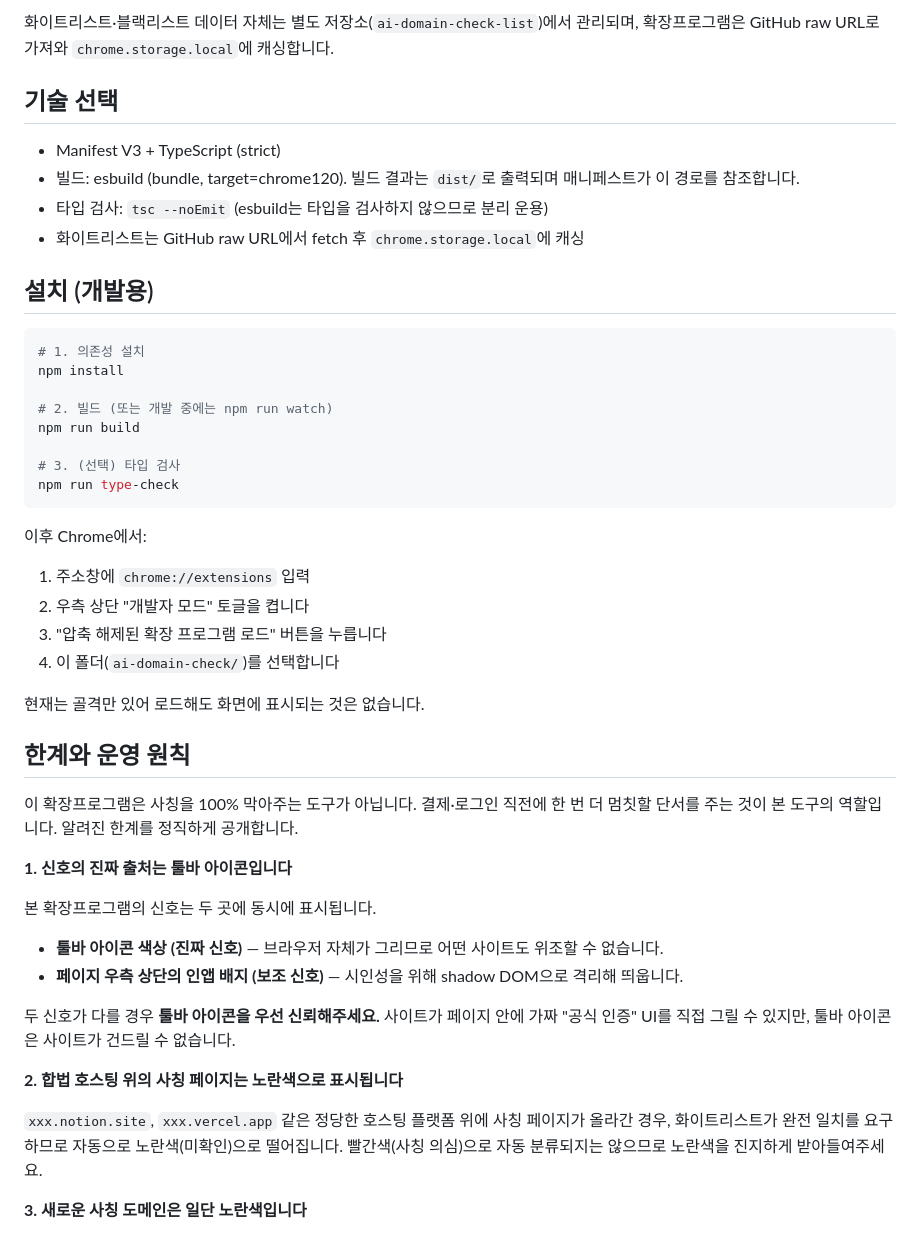
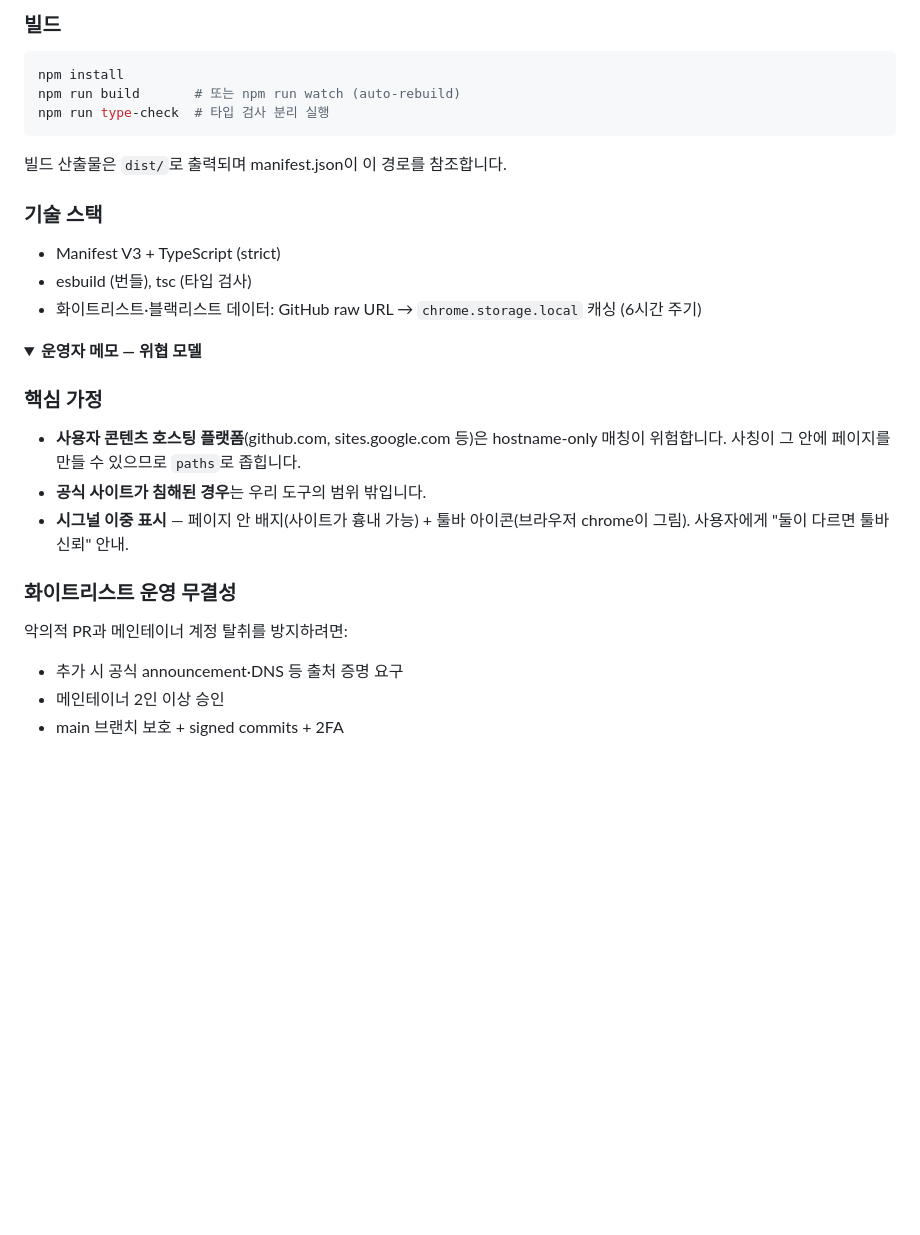
Before and after one commit to ai-domain-check/ai-domain-check, a Markdown page: README.md, the part around one of its changes. GitHub-like rendering; folded sections open; blank space fills up the shorter version.

````diff
--- a/README.md
+++ b/README.md
@@ -45,51 +91,39 @@ ai-domain-check/
 ```
 
-화이트리스트·블랙리스트 데이터 자체는 별도 저장소(`ai-domain-check-list`)에서 관리되며, 확장프로그램은 GitHub raw URL로 가져와 `chrome.storage.local`에 캐싱합니다.
+### 빌드
 
-## 기술 선택
+```bash
+npm install
+npm run build       # 또는 npm run watch (auto-rebuild)
+npm run type-check  # 타입 검사 분리 실행
+```
+
+빌드 산출물은 `dist/`로 출력되며 manifest.json이 이 경로를 참조합니다.
+
+### 기술 스택
 
 - Manifest V3 + TypeScript (strict)
-- 빌드: esbuild (bundle, target=chrome120). 빌드 결과는 `dist/`로 출력되며 매니페스트가 이 경로를 참조합니다.
-- 타입 검사: `tsc --noEmit` (esbuild는 타입을 검사하지 않으므로 분리 운용)
-- 화이트리스트는 GitHub raw URL에서 fetch 후 `chrome.storage.local`에 캐싱
+- esbuild (번들), tsc (타입 검사)
+- 화이트리스트·블랙리스트 데이터: GitHub raw URL → `chrome.storage.local` 캐싱 (6시간 주기)
 
-## 설치 (개발용)
+</details>
 
-```bash
-# 1. 의존성 설치
-npm install
+<details>
+<summary><strong>운영자 메모 — 위협 모델</strong></summary>
 
-# 2. 빌드 (또는 개발 중에는 npm run watch)
-npm run build
+### 핵심 가정
 
-# 3. (선택) 타입 검사
-npm run type-check
-```
+- **사용자 콘텐츠 호스팅 플랫폼**(github.com, sites.google.com 등)은 hostname-only 매칭이 위험합니다. 사칭이 그 안에 페이지를 만들 수 있으므로 `paths`로 좁힙니다.
+- **공식 사이트가 침해된 경우**는 우리 도구의 범위 밖입니다.
+- **시그널 이중 표시** — 페이지 안 배지(사이트가 흉내 가능) + 툴바 아이콘(브라우저 chrome이 그림). 사용자에게 "둘이 다르면 툴바 신뢰" 안내.
 
-이후 Chrome에서:
-1. 주소창에 `chrome://extensions` 입력
-2. 우측 상단 "개발자 모드" 토글을 켭니다
-3. "압축 해제된 확장 프로그램 로드" 버튼을 누릅니다
-4. 이 폴더(`ai-domain-check/`)를 선택합니다
+### 화이트리스트 운영 무결성
 
-현재는 골격만 있어 로드해도 화면에 표시되는 것은 없습니다.
+악의적 PR과 메인테이너 계정 탈취를 방지하려면:
 
-## 한계와 운영 원칙
+- 추가 시 공식 announcement·DNS 등 출처 증명 요구
+- 메인테이너 2인 이상 승인
+- main 브랜치 보호 + signed commits + 2FA
 
-이 확장프로그램은 사칭을 100% 막아주는 도구가 아닙니다. 결제·로그인 직전에 한 번 더 멈칫할 단서를 주는 것이 본 도구의 역할입니다. 알려진 한계를 정직하게 공개합니다.
+</details>
 
-**1. 신호의 진짜 출처는 툴바 아이콘입니다**
-
-본 확장프로그램의 신호는 두 곳에 동시에 표시됩니다.
-
-- **툴바 아이콘 색상 (진짜 신호)** — 브라우저 자체가 그리므로 어떤 사이트도 위조할 수 없습니다.
-- **페이지 우측 상단의 인앱 배지 (보조 신호)** — 시인성을 위해 shadow DOM으로 격리해 띄웁니다.
-
-두 신호가 다를 경우 **툴바 아이콘을 우선 신뢰해주세요.** 사이트가 페이지 안에 가짜 "공식 인증" UI를 직접 그릴 수 있지만, 툴바 아이콘은 사이트가 건드릴 수 없습니다.
-
-**2. 합법 호스팅 위의 사칭 페이지는 노란색으로 표시됩니다**
-
-`xxx.notion.site`, `xxx.vercel.app` 같은 정당한 호스팅 플랫폼 위에 사칭 페이지가 올라간 경우, 화이트리스트가 완전 일치를 요구하므로 자동으로 노란색(미확인)으로 떨어집니다. 빨간색(사칭 의심)으로 자동 분류되지는 않으므로 노란색을 진지하게 받아들여주세요.
-
-**3. 새로운 사칭 도메인은 일단 노란색입니다**
-
````
Also changed, not shown: other parts of README.md (+77 -58 lines).
